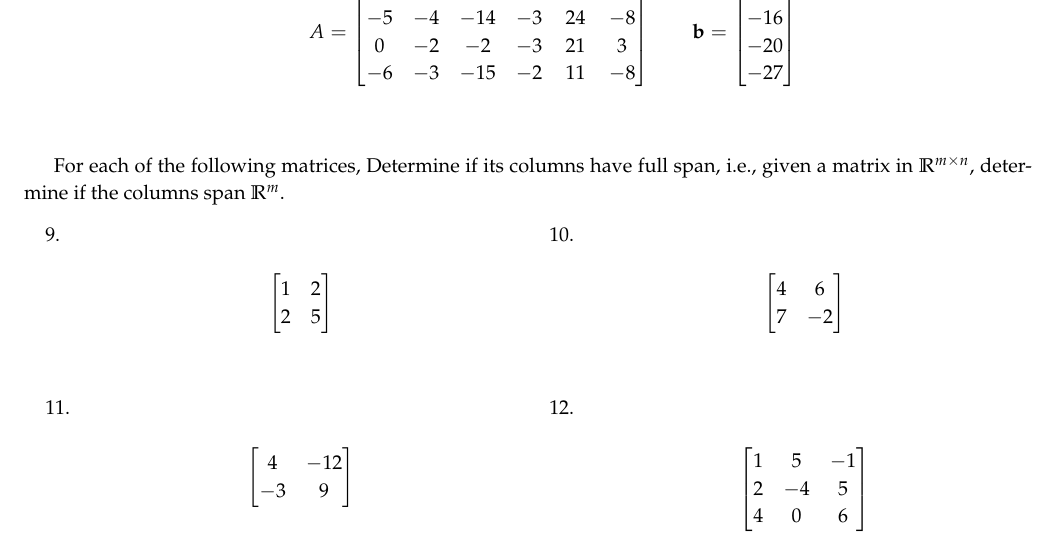
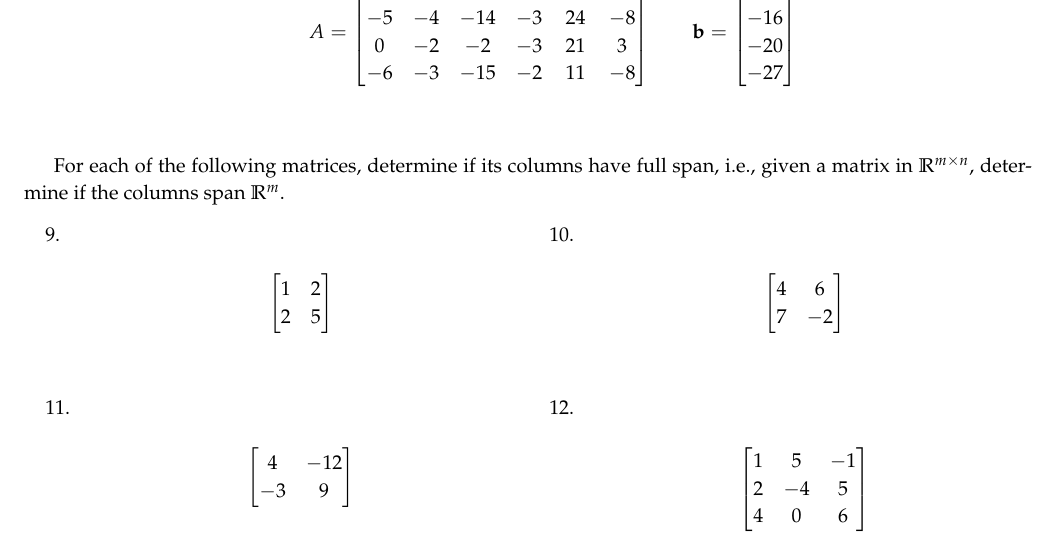
Before and after one commit to nmmull/workbook132, a LaTeX thesis (main.tex, which reads matrix-equations.tex): part of page 18 of 76, cut so that both start at the same text. Compiled offline with pdfLaTeX.

Commit message:
minor grammar change

```diff
--- a/matrix-equations.tex
+++ b/matrix-equations.tex
@@ -69,7 +69,7 @@ equation has no solutions then write \textit{NO SOLUTION}.
   \end{align*}
 \end{tasks}
 
-For each of the following matrices, Determine if its columns have full
+For each of the following matrices, determine if its columns have full
 span, i.e., given a matrix in $\R^{m \times n}$, determine if
 the columns span $\R^m$.
 \begin{tasks}[resume, style=enumerate](2)
```
